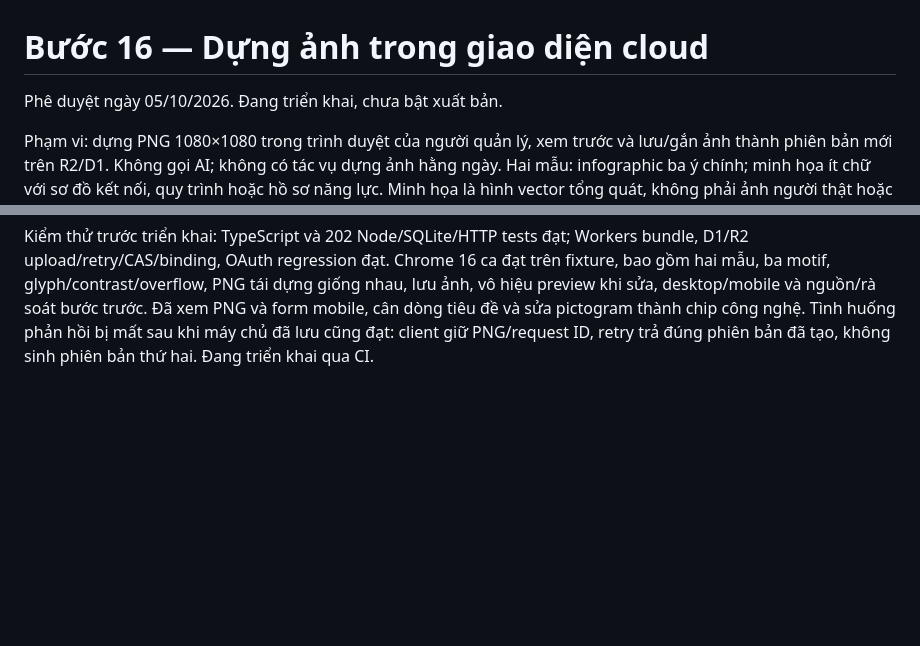
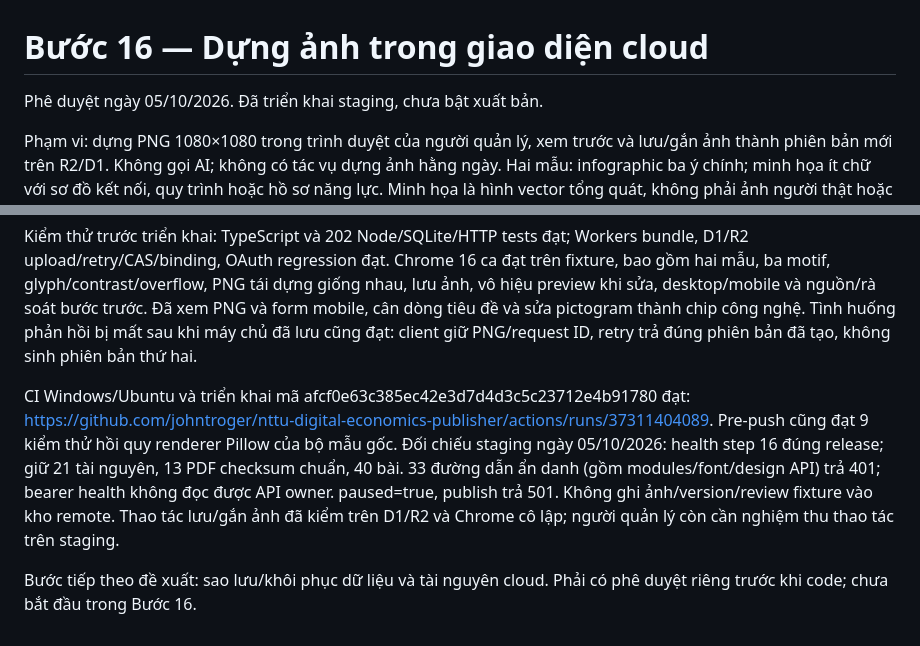
Before and after one commit to johntroger/nttu-digital-economics-publisher, a Markdown page: docs/steps/16-cloud-artwork.md, 2 parts joined by grey strips. GitHub-like rendering; blank space fills up the shorter version.

Commit message:
Record Step 16 deployment and acceptance evidence

```diff
--- a/docs/steps/16-cloud-artwork.md
+++ b/docs/steps/16-cloud-artwork.md
@@ -1,6 +1,6 @@
 # Bước 16 — Dựng ảnh trong giao diện cloud
 
-Phê duyệt ngày 05/10/2026. Đang triển khai, chưa bật xuất bản.
+Phê duyệt ngày 05/10/2026. Đã triển khai staging, chưa bật xuất bản.
 
 Phạm vi: dựng PNG 1080×1080 trong trình duyệt của người quản lý, xem trước và
 lưu/gắn ảnh thành phiên bản mới trên R2/D1. Không gọi AI; không có tác vụ dựng ảnh
@@ -40,4 +40,16 @@ fixture, bao gồm hai mẫu, ba motif, glyph/contrast/overflow, PNG tái dựng
 lưu ảnh, vô hiệu preview khi sửa, desktop/mobile và nguồn/rà soát bước trước.
 Đã xem PNG và form mobile, cân dòng tiêu đề và sửa pictogram thành chip công nghệ.
 Tình huống phản hồi bị mất sau khi máy chủ đã lưu cũng đạt: client giữ PNG/request ID,
-retry trả đúng phiên bản đã tạo, không sinh phiên bản thứ hai. Đang triển khai qua CI.
+retry trả đúng phiên bản đã tạo, không sinh phiên bản thứ hai.
+
+CI Windows/Ubuntu và triển khai mã afcf0e63c385ec42e3d7d4d3c5c23712e4b91780 đạt:
+https://github.com/johntroger/nttu-digital-economics-publisher/actions/runs/37311404089.
+Pre-push cũng đạt 9 kiểm thử hồi quy renderer Pillow của bộ mẫu gốc.
+Đối chiếu staging ngày 05/10/2026: health step 16 đúng release; giữ 21 tài nguyên,
+13 PDF checksum chuẩn, 40 bài. 33 đường dẫn ẩn danh (gồm modules/font/design API)
+trả 401; bearer health không đọc được API owner. paused=true, publish trả 501.
+Không ghi ảnh/version/review fixture vào kho remote. Thao tác lưu/gắn ảnh đã kiểm
+trên D1/R2 và Chrome cô lập; người quản lý còn cần nghiệm thu thao tác trên staging.
+
+Bước tiếp theo đề xuất: sao lưu/khôi phục dữ liệu và tài nguyên cloud. Phải có
+phê duyệt riêng trước khi code; chưa bắt đầu trong Bước 16.
```
